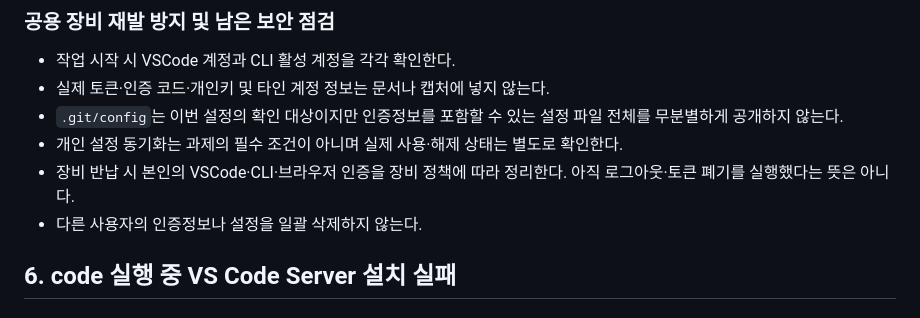
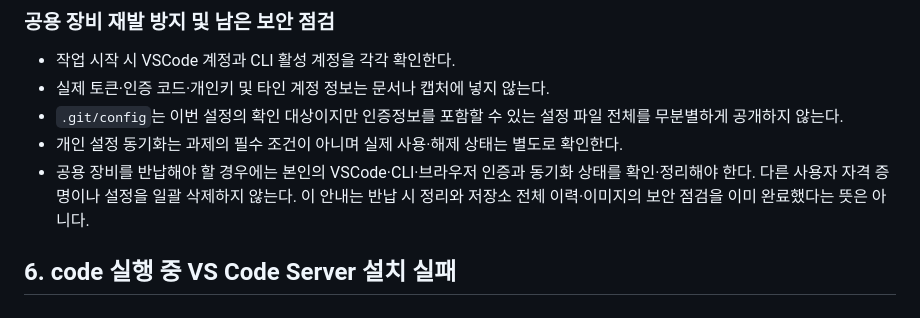
Before and after one commit to Asheli1a/1-Setting-Up-a-Workspace-, a Markdown page: docs/06-troubleshooting.md, the part around the change. Drawn GitHub-style.

```diff
--- a/docs/06-troubleshooting.md
+++ b/docs/06-troubleshooting.md
@@ -526,8 +526,8 @@ file:.git/config        224024412+Asheli1a@users.noreply.github.com
 - 실제 토큰·인증 코드·개인키 및 타인 계정 정보는 문서나 캡처에 넣지 않는다.
 - `.git/config`는 이번 설정의 확인 대상이지만 인증정보를 포함할 수 있는 설정 파일 전체를 무분별하게 공개하지 않는다.
 - 개인 설정 동기화는 과제의 필수 조건이 아니며 실제 사용·해제 상태는 별도로 확인한다.
-- 장비 반납 시 본인의 VSCode·CLI·브라우저 인증을 장비 정책에 따라 정리한다. 아직 로그아웃·토큰 폐기를 실행했다는 뜻은 아니다.
-- 다른 사용자의 인증정보나 설정을 일괄 삭제하지 않는다.
+- 공용 장비를 반납해야 할 경우에는 본인의 VSCode·CLI·브라우저 인증과 동기화 상태를 확인·정리해야 한다. 다른 사용자 자격 증명이나 설정을 일괄 삭제하지 않는다. 이 안내는 반납 시 정리와 저장소 전체 이력·이미지의 보안 점검을 이미 완료했다는 뜻은 아니다.
+
 
 ## 6. code 실행 중 VS Code Server 설치 실패
 
```
Also changed, not shown: README.md (+14 -9 lines), docs/05-git-github.md (+1 -1 lines).
